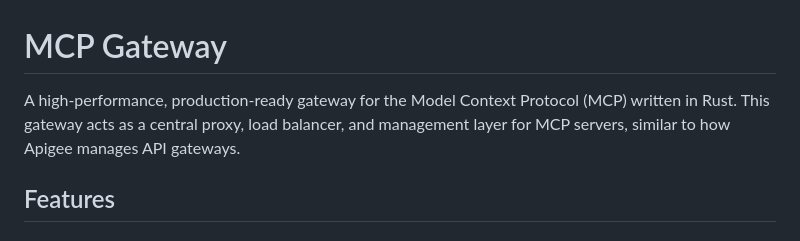
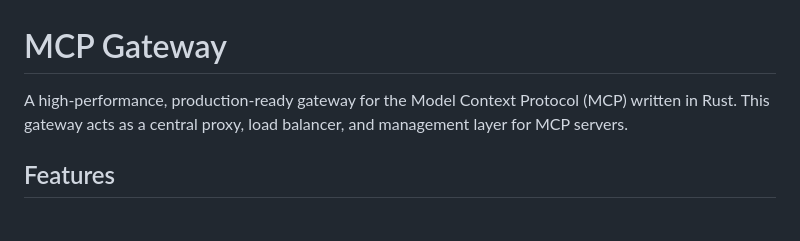
Before and after one commit to siddharth-ghatti/co-driver, a Markdown page: README.md, the part around the change. Drawn GitHub-style.

```diff
--- a/README.md
+++ b/README.md
@@ -1,6 +1,6 @@
 # MCP Gateway
 
-A high-performance, production-ready gateway for the Model Context Protocol (MCP) written in Rust. This gateway acts as a central proxy, load balancer, and management layer for MCP servers, similar to how Apigee manages API gateways.
+A high-performance, production-ready gateway for the Model Context Protocol (MCP) written in Rust. This gateway acts as a central proxy, load balancer, and management layer for MCP servers.
 
 ## Features
 
```
